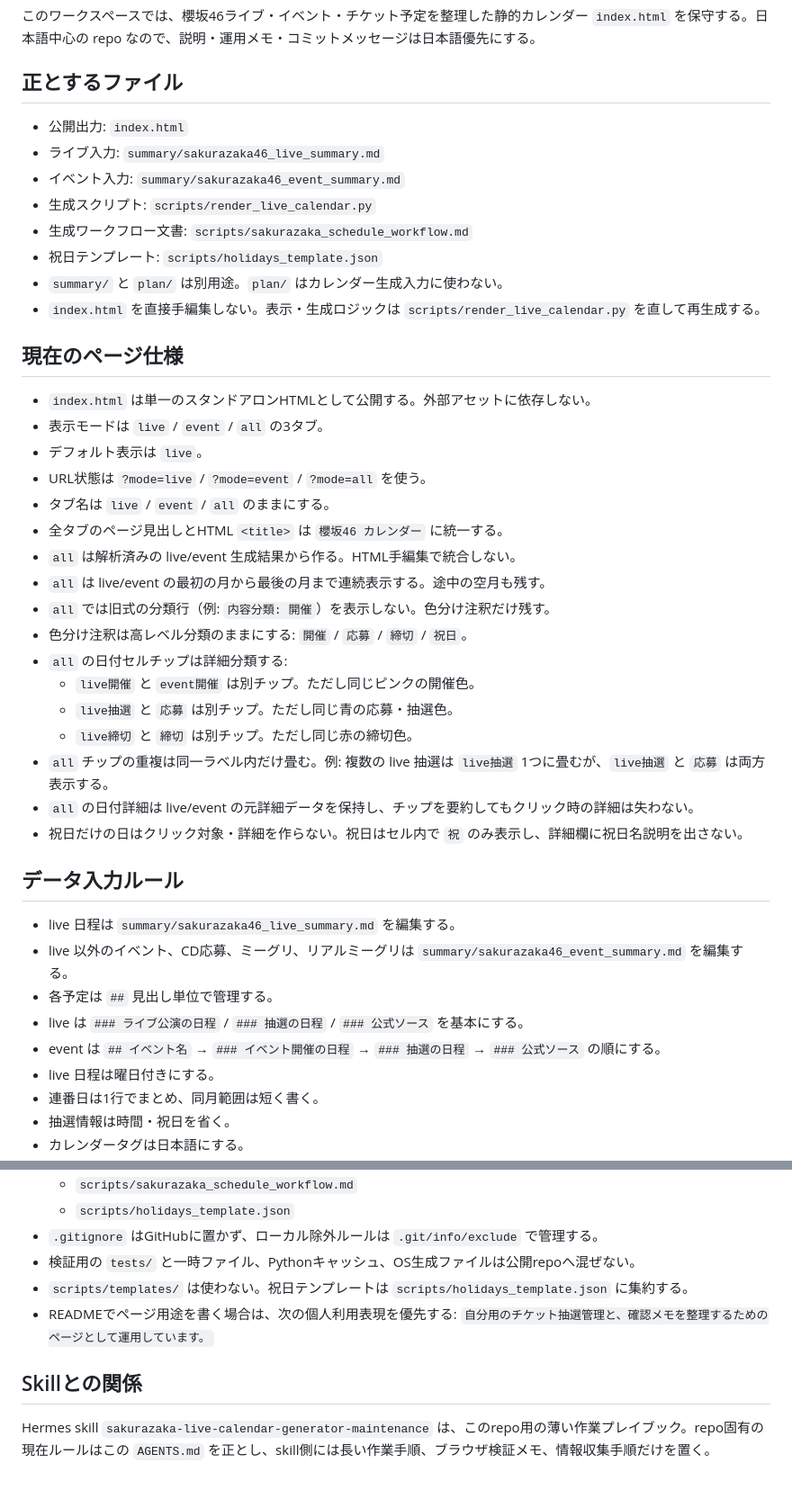
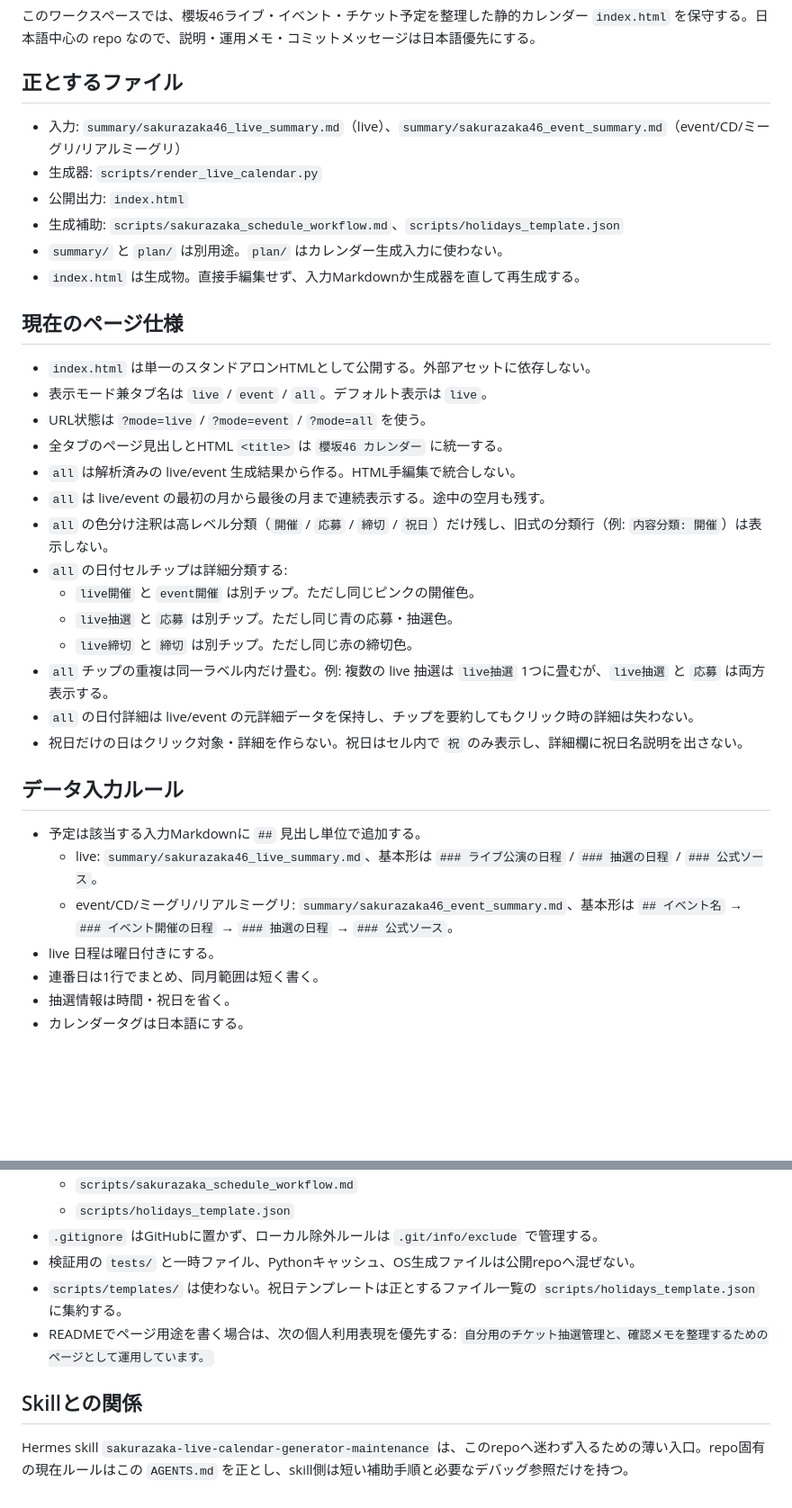
Before and after one commit to Mistral-Yu/sakurazaka46-live-event-calendar, a Markdown page: AGENTS.md, 2 parts joined by grey strips. Shown at 90% size. GitHub-like rendering; blank space fills up the shorter version.

Commit message:
AGENTSの重複項目を整理

```diff
--- a/AGENTS.md
+++ b/AGENTS.md
@@ -6,27 +6,22 @@
 
 ## 正とするファイル
 
+- 入力: `summary/sakurazaka46_live_summary.md`（live）、`summary/sakurazaka46_event_summary.md`（event/CD/ミーグリ/リアルミーグリ）
+- 生成器: `scripts/render_live_calendar.py`
 - 公開出力: `index.html`
-- ライブ入力: `summary/sakurazaka46_live_summary.md`
-- イベント入力: `summary/sakurazaka46_event_summary.md`
-- 生成スクリプト: `scripts/render_live_calendar.py`
-- 生成ワークフロー文書: `scripts/sakurazaka_schedule_workflow.md`
-- 祝日テンプレート: `scripts/holidays_template.json`
+- 生成補助: `scripts/sakurazaka_schedule_workflow.md`、`scripts/holidays_template.json`
 - `summary/` と `plan/` は別用途。`plan/` はカレンダー生成入力に使わない。
-- `index.html` を直接手編集しない。表示・生成ロジックは `scripts/render_live_calendar.py` を直して再生成する。
+- `index.html` は生成物。直接手編集せず、入力Markdownか生成器を直して再生成する。
 
 ## 現在のページ仕様
 
 - `index.html` は単一のスタンドアロンHTMLとして公開する。外部アセットに依存しない。
-- 表示モードは `live` / `event` / `all` の3タブ。
-- デフォルト表示は `live`。
+- 表示モード兼タブ名は `live` / `event` / `all`。デフォルト表示は `live`。
 - URL状態は `?mode=live` / `?mode=event` / `?mode=all` を使う。
-- タブ名は `live` / `event` / `all` のままにする。
 - 全タブのページ見出しとHTML `<title>` は `櫻坂46 カレンダー` に統一する。
 - `all` は解析済みの live/event 生成結果から作る。HTML手編集で統合しない。
 - `all` は live/event の最初の月から最後の月まで連続表示する。途中の空月も残す。
-- `all` では旧式の分類行（例: `内容分類: 開催`）を表示しない。色分け注釈だけ残す。
-- 色分け注釈は高レベル分類のままにする: `開催` / `応募` / `締切` / `祝日`。
+- `all` の色分け注釈は高レベル分類（`開催` / `応募` / `締切` / `祝日`）だけ残し、旧式の分類行（例: `内容分類: 開催`）は表示しない。
 - `all` の日付セルチップは詳細分類する:
   - `live開催` と `event開催` は別チップ。ただし同じピンクの開催色。
   - `live抽選` と `応募` は別チップ。ただし同じ青の応募・抽選色。
@@ -37,11 +32,9 @@
 
 ## データ入力ルール
 
-- live 日程は `summary/sakurazaka46_live_summary.md` を編集する。
-- live 以外のイベント、CD応募、ミーグリ、リアルミーグリは `summary/sakurazaka46_event_summary.md` を編集する。
-- 各予定は `##` 見出し単位で管理する。
-- live は `### ライブ公演の日程` / `### 抽選の日程` / `### 公式ソース` を基本にする。
-- event は `## イベント名` → `### イベント開催の日程` → `### 抽選の日程` → `### 公式ソース` の順にする。
+- 予定は該当する入力Markdownに `##` 見出し単位で追加する。
+  - live: `summary/sakurazaka46_live_summary.md`、基本形は `### ライブ公演の日程` / `### 抽選の日程` / `### 公式ソース`。
+  - event/CD/ミーグリ/リアルミーグリ: `summary/sakurazaka46_event_summary.md`、基本形は `## イベント名` → `### イベント開催の日程` → `### 抽選の日程` → `### 公式ソース`。
 - live 日程は曜日付きにする。
 - 連番日は1行でまとめ、同月範囲は短く書く。
 - 抽選情報は時間・祝日を省く。
@@ -135,9 +117,9 @@ open -na "Google Chrome" --args --remote-debugging-port=9333 --user-data-dir="/U
   - `scripts/holidays_template.json`
 - `.gitignore` はGitHubに置かず、ローカル除外ルールは `.git/info/exclude` で管理する。
 - 検証用の `tests/` と一時ファイル、Pythonキャッシュ、OS生成ファイルは公開repoへ混ぜない。
-- `scripts/templates/` は使わない。祝日テンプレートは `scripts/holidays_template.json` に集約する。
+- `scripts/templates/` は使わない。祝日テンプレートは正とするファイル一覧の `scripts/holidays_template.json` に集約する。
 - READMEでページ用途を書く場合は、次の個人利用表現を優先する: `自分用のチケット抽選管理と、確認メモを整理するためのページとして運用しています。`
 
 ## Skillとの関係
 
-Hermes skill `sakurazaka-live-calendar-generator-maintenance` は、このrepo用の薄い作業プレイブック。repo固有の現在ルールはこの `AGENTS.md` を正とし、skill側には長い作業手順、ブラウザ検証メモ、情報収集手順だけを置く。
+Hermes skill `sakurazaka-live-calendar-generator-maintenance` は、このrepoへ迷わず入るための薄い入口。repo固有の現在ルールはこの `AGENTS.md` を正とし、skill側は短い補助手順と必要なデバッグ参照だけを持つ。
```
Also changed, not shown: other parts of AGENTS.md (+10 -21 lines).
